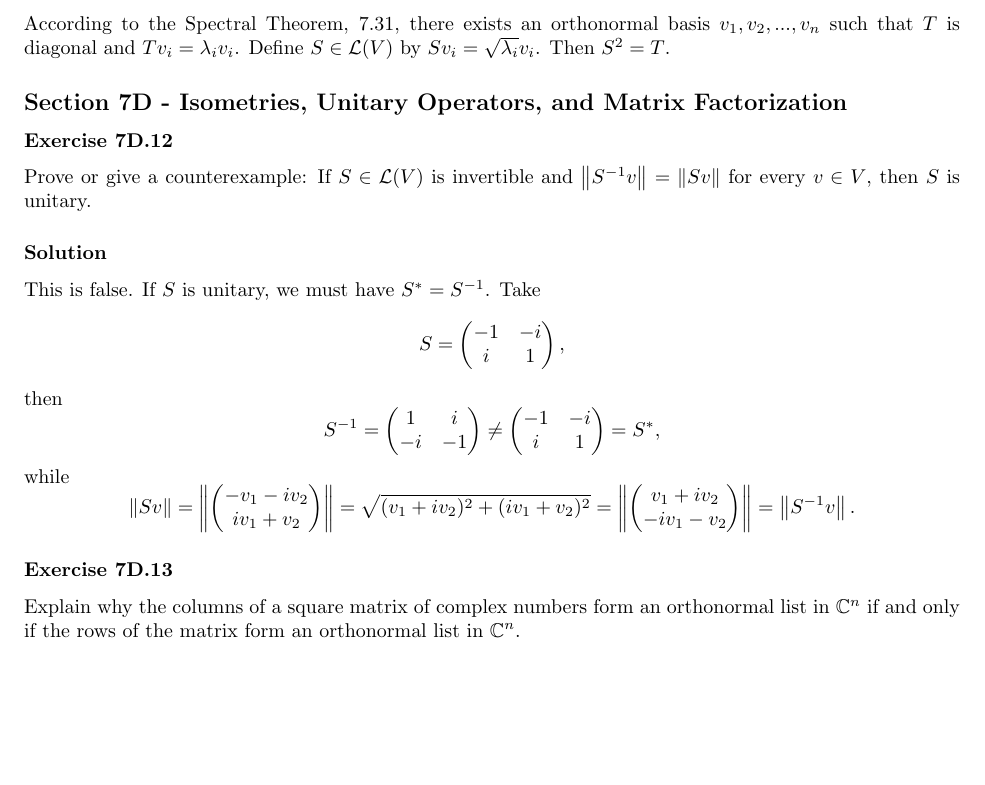
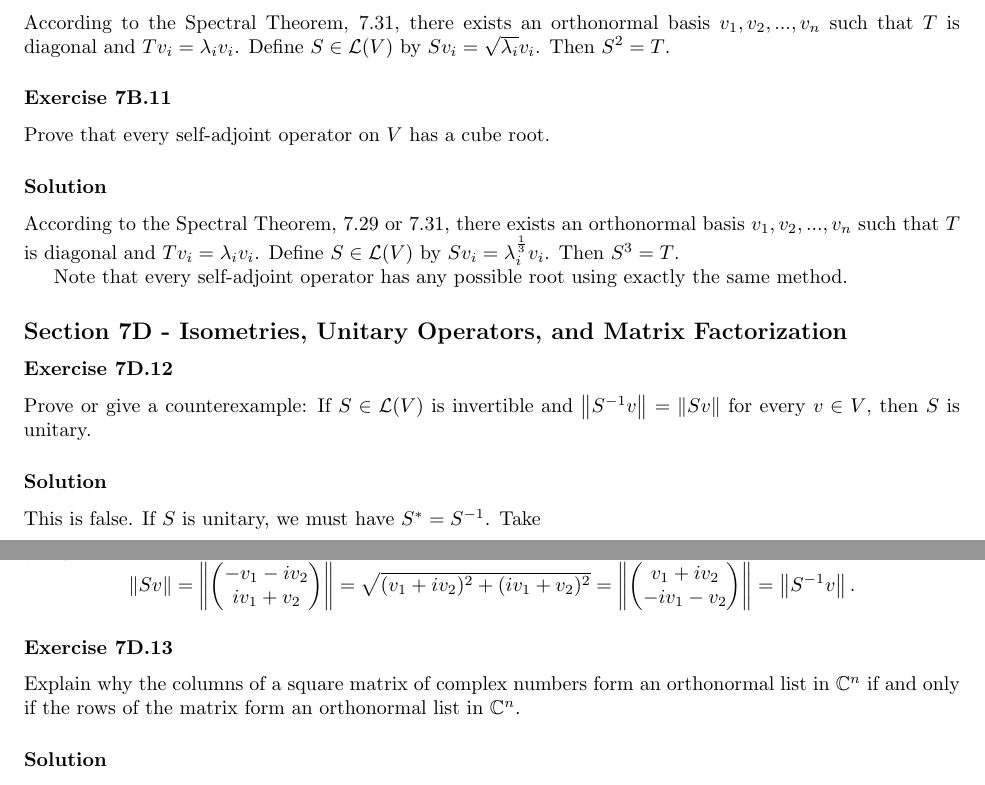
Before and after one commit to noudald/math-solutions, a LaTeX document (linear-algebra/main.tex, which reads linear-algebra/ch7.tex): part of page 13 of 16 before the commit and two parts of pages 13 and 14 of 16 after it, the two joined at a grey line, cut so that both start at the same text, the shorter picture padded with empty space. Compiled offline with pdfLaTeX.

Commit message:
(LA) 7B.11

```diff
--- a/linear-algebra/ch7.tex
+++ b/linear-algebra/ch7.tex
@@ -837,6 +837,17 @@ Define $S \in \mathcal{L}(V)$ by $Sv_i = \sqrt{\lambda_i} v_i$.
 Then $S^2 = T$.
 
 
+\subsubsection*{Exercise 7B.11}
+
+Prove that every self-adjoint operator on $V$ has a cube root.
+
+\subsubsection*{Solution}
+
+According to the Spectral Theorem, 7.29 or 7.31, there exists an orthonormal basis $v_1, v_2, ..., v_n$ such that $T$ is diagonal and $Tv_i = \lambda_i v_i$.
+Define $S \in \mathcal{L}(V)$ by $Sv_i = \lambda_i^{\frac{1}{3}} v_i$.
+Then $S^3 = T$.
+
+Note that every self-adjoint operator has any possible root using exactly the same method.
 \subsection*{Section 7D - Isometries, Unitary Operators, and Matrix Factorization}
 
 \subsubsection*{Exercise 7D.12}
```
